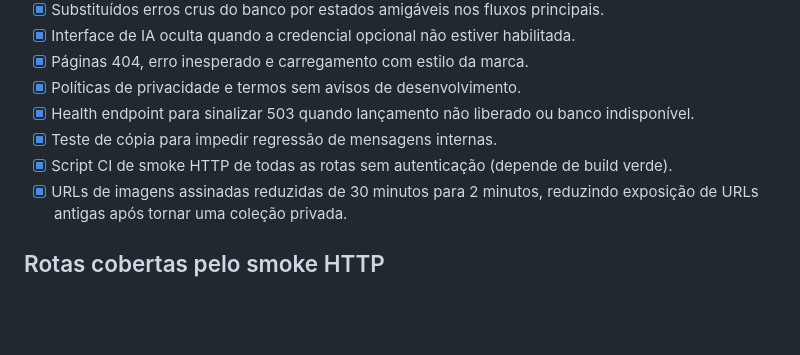
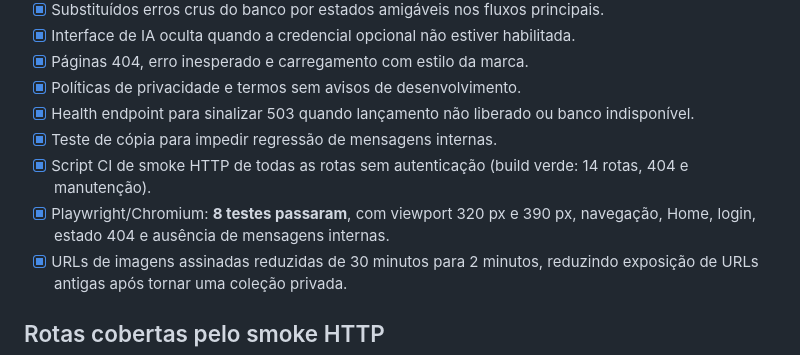
Before and after one commit to rogeriobeatz/coollects, a Markdown page: docs/RELEASE_QA.md, the part around the change. Drawn GitHub-style; blank space fills up the shorter version.

Commit message:
docs(qa): record passing browser and route test coverage

```diff
--- a/docs/RELEASE_QA.md
+++ b/docs/RELEASE_QA.md
@@ -16,7 +16,8 @@ A aplicação usa **fail closed**: `COOLLECTS_SITE_MODE` ausente ou diferente de
 - [x] Políticas de privacidade e termos sem avisos de desenvolvimento.
 - [x] Health endpoint para sinalizar 503 quando lançamento não liberado ou banco indisponível.
 - [x] Teste de cópia para impedir regressão de mensagens internas.
-- [x] Script CI de smoke HTTP de todas as rotas sem autenticação (depende de build verde).
+- [x] Script CI de smoke HTTP de todas as rotas sem autenticação (build verde: 14 rotas, 404 e manutenção).
+- [x] Playwright/Chromium: **8 testes passaram**, com viewport 320 px e 390 px, navegação, Home, login, estado 404 e ausência de mensagens internas.
 - [x] URLs de imagens assinadas reduzidas de 30 minutos para 2 minutos, reduzindo exposição de URLs antigas após tornar uma coleção privada.
 
 ## Rotas cobertas pelo smoke HTTP
```
